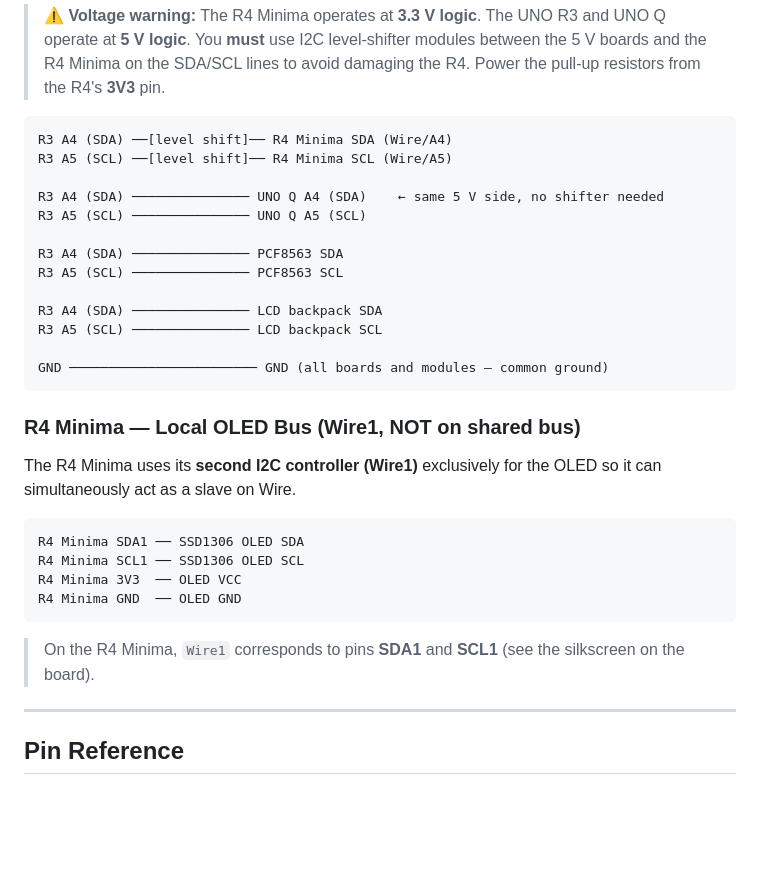
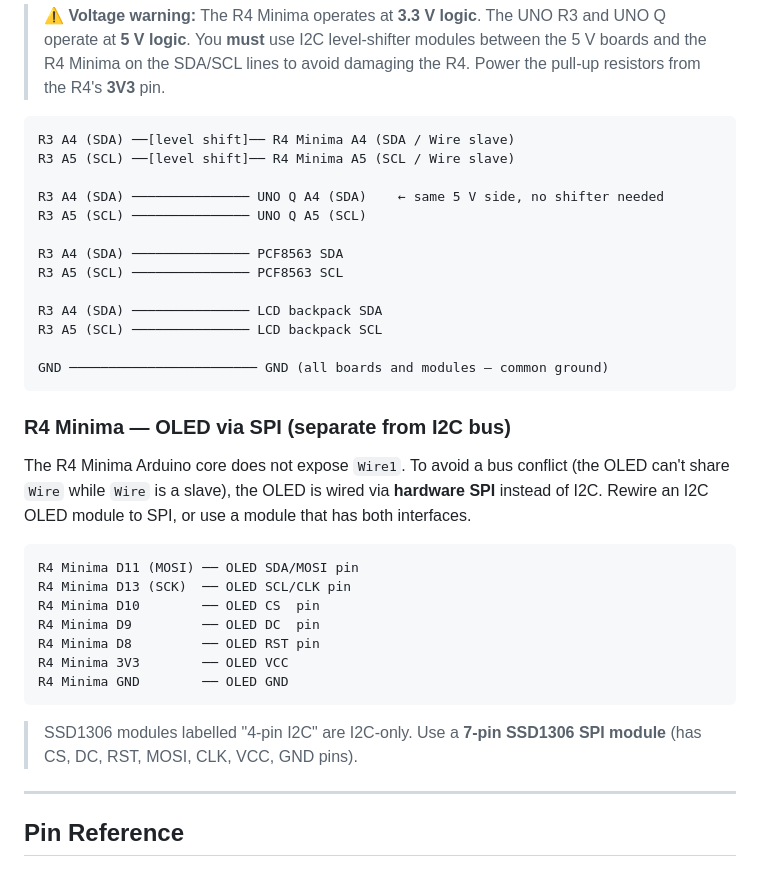
Before and after one commit to izaanka/RhythmSleep, a Markdown page: README.md, the part around the change. Rendered like a GitHub page; blank space fills up the shorter version.

````diff
--- a/README.md
+++ b/README.md
@@ -91,8 +91,8 @@ SCL ─────────────────────────
 > ⚠️ **Voltage warning:** The R4 Minima operates at **3.3 V logic**. The UNO R3 and UNO Q operate at **5 V logic**. You **must** use I2C level-shifter modules between the 5 V boards and the R4 Minima on the SDA/SCL lines to avoid damaging the R4. Power the pull-up resistors from the R4's **3V3** pin.
 
 ```
-R3 A4 (SDA) ──[level shift]── R4 Minima SDA (Wire/A4)
-R3 A5 (SCL) ──[level shift]── R4 Minima SCL (Wire/A5)
+R3 A4 (SDA) ──[level shift]── R4 Minima A4 (SDA / Wire slave)
+R3 A5 (SCL) ──[level shift]── R4 Minima A5 (SCL / Wire slave)
 
 R3 A4 (SDA) ─────────────── UNO Q A4 (SDA)    ← same 5 V side, no shifter needed
 R3 A5 (SCL) ─────────────── UNO Q A5 (SCL)
@@ -106,18 +106,21 @@ R3 A5 (SCL) ─────────────── LCD backpack SCL
 GND ──────────────────────── GND (all boards and modules — common ground)
 ```
 
-### R4 Minima — Local OLED Bus (Wire1, NOT on shared bus)
+### R4 Minima — OLED via SPI (separate from I2C bus)
 
-The R4 Minima uses its **second I2C controller (Wire1)** exclusively for the OLED so it can simultaneously act as a slave on Wire.
+The R4 Minima Arduino core does not expose `Wire1`. To avoid a bus conflict (the OLED can't share `Wire` while `Wire` is a slave), the OLED is wired via **hardware SPI** instead of I2C. Rewire an I2C OLED module to SPI, or use a module that has both interfaces.
 
 ```
-R4 Minima SDA1 ── SSD1306 OLED SDA
-R4 Minima SCL1 ── SSD1306 OLED SCL
-R4 Minima 3V3  ── OLED VCC
-R4 Minima GND  ── OLED GND
+R4 Minima D11 (MOSI) ── OLED SDA/MOSI pin
+R4 Minima D13 (SCK)  ── OLED SCL/CLK pin
+R4 Minima D10        ── OLED CS  pin
+R4 Minima D9         ── OLED DC  pin
+R4 Minima D8         ── OLED RST pin
+R4 Minima 3V3        ── OLED VCC
+R4 Minima GND        ── OLED GND
 ```
 
-> On the R4 Minima, `Wire1` corresponds to pins **SDA1** and **SCL1** (see the silkscreen on the board).
+> SSD1306 modules labelled "4-pin I2C" are I2C-only. Use a **7-pin SSD1306 SPI module** (has CS, DC, RST, MOSI, CLK, VCC, GND pins).
 
 ---
 
````
